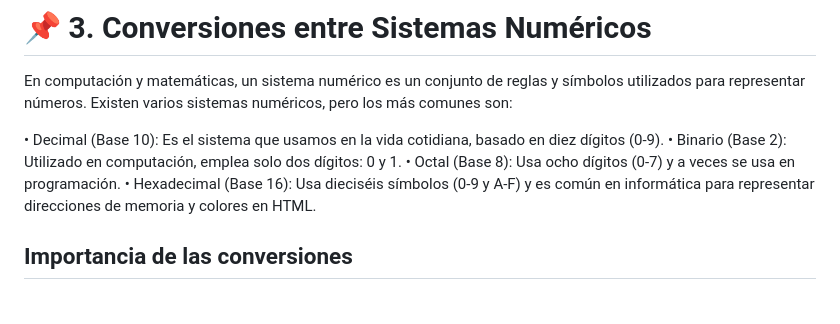
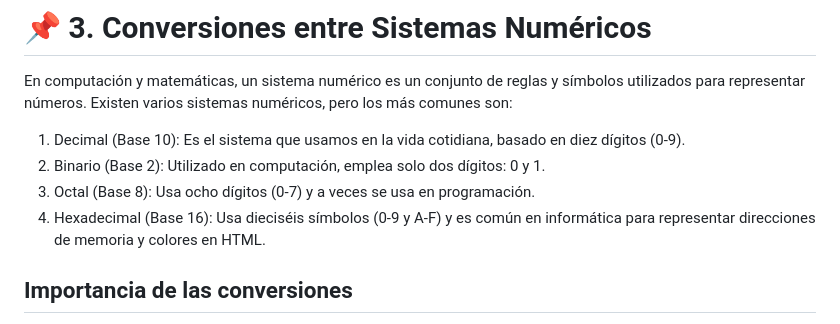
Before and after one commit to pum3ucatec/arquitectura-computador, a Markdown page: doc/unidad1.md, the part around the change. GitHub-like rendering.

Commit message:
Corrigien formato

```diff
--- a/doc/unidad1.md
+++ b/doc/unidad1.md
@@ -70,10 +70,10 @@
 En computación y matemáticas, un sistema numérico es un conjunto de reglas y símbolos utilizados para representar números. Existen varios sistemas
 numéricos, pero los más comunes son:
 
-•	Decimal (Base 10): Es el sistema que usamos en la vida cotidiana, basado en diez dígitos (0-9).
-•	Binario (Base 2): Utilizado en computación, emplea solo dos dígitos: 0 y 1.
-•	Octal (Base 8): Usa ocho dígitos (0-7) y a veces se usa en programación.
-•	Hexadecimal (Base 16): Usa dieciséis símbolos (0-9 y A-F) y es común en informática para representar direcciones de memoria y colores en HTML.
+1. Decimal (Base 10): Es el sistema que usamos en la vida cotidiana, basado en diez dígitos (0-9).
+2. Binario (Base 2): Utilizado en computación, emplea solo dos dígitos: 0 y 1.
+3. Octal (Base 8): Usa ocho dígitos (0-7) y a veces se usa en programación.
+4. Hexadecimal (Base 16): Usa dieciséis símbolos (0-9 y A-F) y es común en informática para representar direcciones de memoria y colores en HTML.
 
 ## Importancia de las conversiones
 
```
